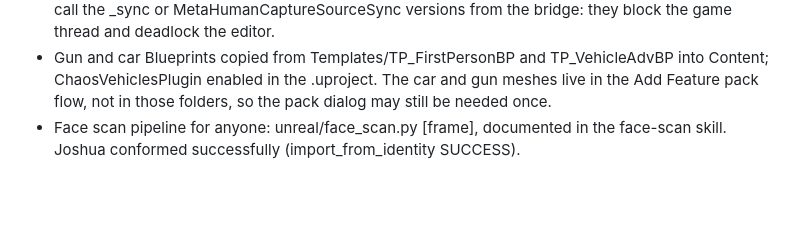
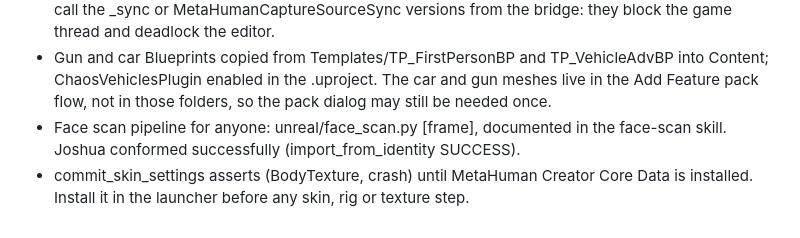
Before and after one commit to nulljosh/grandswift, a Markdown page: UNREAL.md, the part around the change. Rendered like a GitHub page; blank space fills up the shorter version.

Commit message:
Unreal notes: skin step needs Core Data or the editor crashes
Co-Authored-By: Claude Opus 5.5 (1M context) <noreply@anthropic.com>
Claude-Session: https://claude.ai/code/session_01HZVCzeJcUvqm9udJuuVid9

```diff
--- a/UNREAL.md
+++ b/UNREAL.md
@@ -53,3 +53,4 @@ Boot to playable takes a minute or two while tiles stream. Expected.
 - Face scan: Live Link Face take unzipped to /Volumes/LaCie/Unreal/Captures. Import with `unreal.CaptureManagerIngestBlueprintLibrary.ingest_live_link_face(dir, CaptureManagerConversionParams(), on_success, on_failure)` (async, callbacks take 3 args). Never call the _sync or MetaHumanCaptureSourceSync versions from the bridge: they block the game thread and deadlock the editor.
 - Gun and car Blueprints copied from Templates/TP_FirstPersonBP and TP_VehicleAdvBP into Content; ChaosVehiclesPlugin enabled in the .uproject. The car and gun meshes live in the Add Feature pack flow, not in those folders, so the pack dialog may still be needed once.
 - Face scan pipeline for anyone: unreal/face_scan.py <zip> <Name> [frame], documented in the face-scan skill. Joshua conformed successfully (import_from_identity SUCCESS).
+- commit_skin_settings asserts (BodyTexture, crash) until MetaHuman Creator Core Data is installed. Install it in the launcher before any skin, rig or texture step.
```
